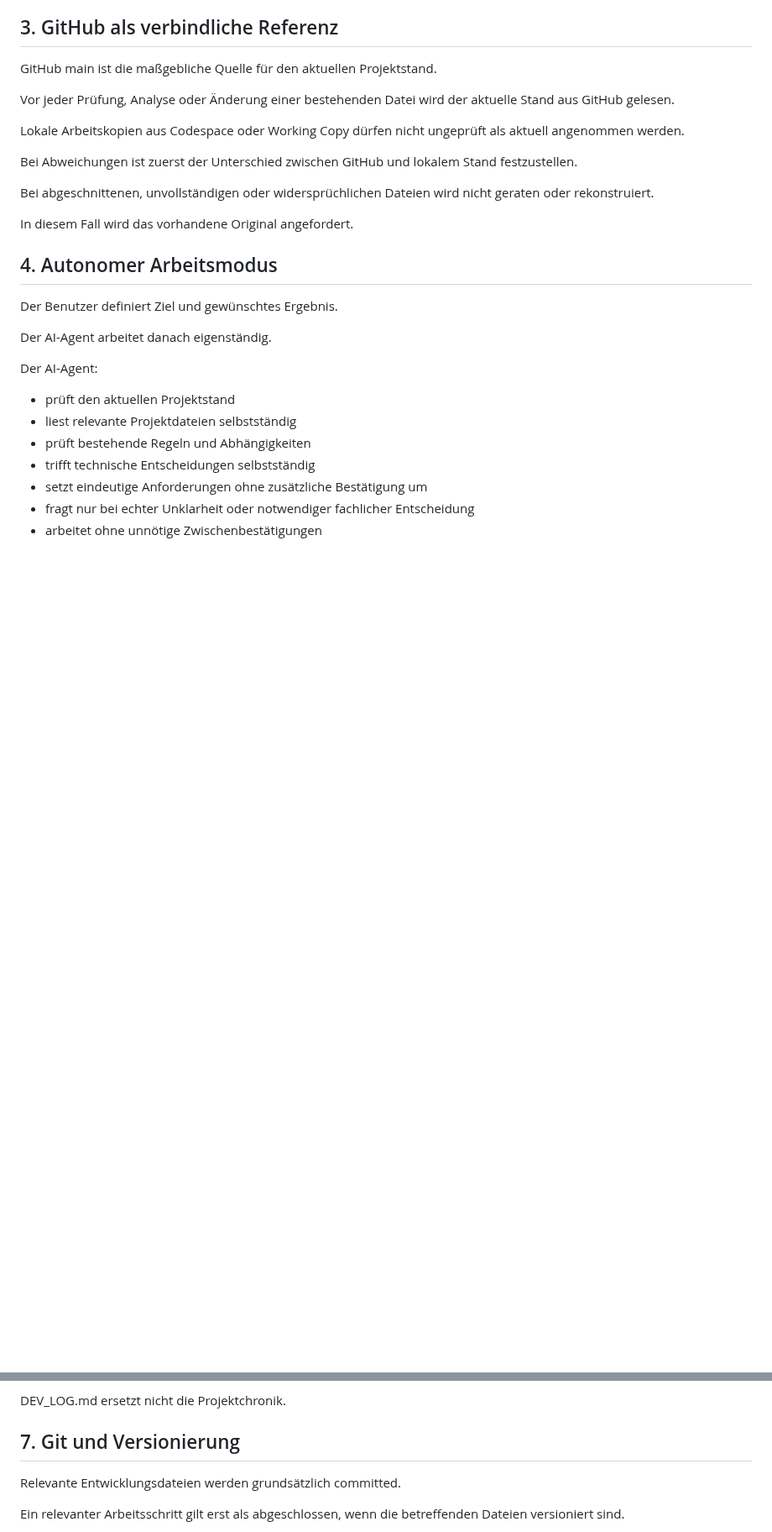
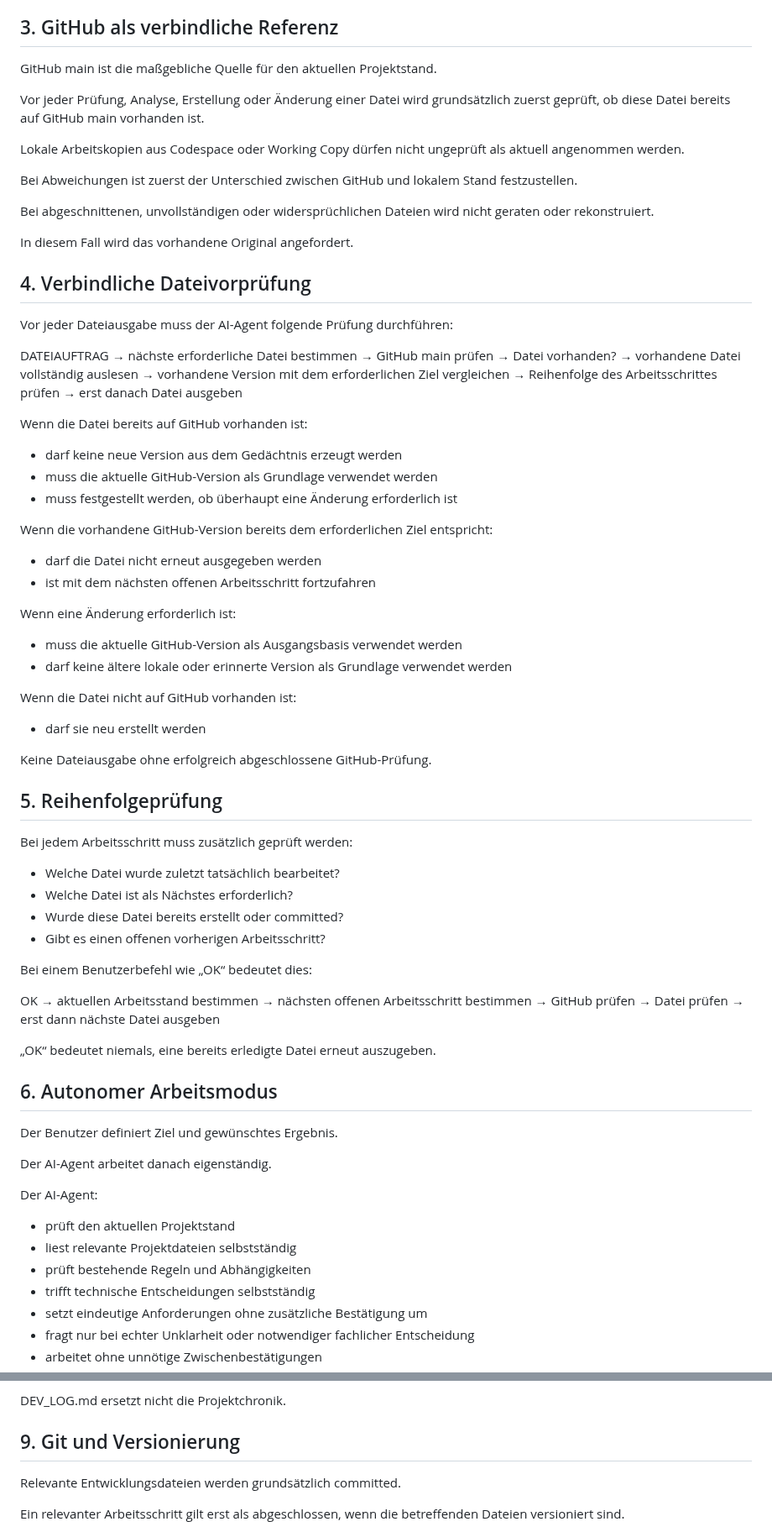
Before and after one commit to El-Ninjo1965/CatchTrack-V.1.0, a Markdown page: RULES.md, 2 parts joined by grey strips. Shown at 84% size. GitHub-like rendering; blank space fills up the shorter version.

```diff
--- a/RULES.md
+++ b/RULES.md
@@ -40,7 +40,7 @@ Eine Änderung kann ausschließlich durch eine bewusste Projektentscheidung des
 
 GitHub main ist die maßgebliche Quelle für den aktuellen Projektstand.
 
-Vor jeder Prüfung, Analyse oder Änderung einer bestehenden Datei wird der aktuelle Stand aus GitHub gelesen.
+Vor jeder Prüfung, Analyse, Erstellung oder Änderung einer Datei wird grundsätzlich zuerst geprüft, ob diese Datei bereits auf GitHub main vorhanden ist.
 
 Lokale Arbeitskopien aus Codespace oder Working Copy dürfen nicht ungeprüft als aktuell angenommen werden.
 
@@ -50,7 +50,62 @@ Bei abgeschnittenen, unvollständigen oder widersprüchlichen Dateien wird nicht
 
 In diesem Fall wird das vorhandene Original angefordert.
 
-## 4. Autonomer Arbeitsmodus
+## 4. Verbindliche Dateivorprüfung
+
+Vor jeder Dateiausgabe muss der AI-Agent folgende Prüfung durchführen:
+
+DATEIAUFTRAG
+→ nächste erforderliche Datei bestimmen
+→ GitHub main prüfen
+→ Datei vorhanden?
+→ vorhandene Datei vollständig auslesen
+→ vorhandene Version mit dem erforderlichen Ziel vergleichen
+→ Reihenfolge des Arbeitsschrittes prüfen
+→ erst danach Datei ausgeben
+
+Wenn die Datei bereits auf GitHub vorhanden ist:
+
+* darf keine neue Version aus dem Gedächtnis erzeugt werden
+* muss die aktuelle GitHub-Version als Grundlage verwendet werden
+* muss festgestellt werden, ob überhaupt eine Änderung erforderlich ist
+
+Wenn die vorhandene GitHub-Version bereits dem erforderlichen Ziel entspricht:
+
+* darf die Datei nicht erneut ausgegeben werden
+* ist mit dem nächsten offenen Arbeitsschritt fortzufahren
+
+Wenn eine Änderung erforderlich ist:
+
+* muss die aktuelle GitHub-Version als Ausgangsbasis verwendet werden
+* darf keine ältere lokale oder erinnerte Version als Grundlage verwendet werden
+
+Wenn die Datei nicht auf GitHub vorhanden ist:
+
+* darf sie neu erstellt werden
+
+Keine Dateiausgabe ohne erfolgreich abgeschlossene GitHub-Prüfung.
+
+## 5. Reihenfolgeprüfung
+
+Bei jedem Arbeitsschritt muss zusätzlich geprüft werden:
+
+* Welche Datei wurde zuletzt tatsächlich bearbeitet?
+* Welche Datei ist als Nächstes erforderlich?
+* Wurde diese Datei bereits erstellt oder committed?
+* Gibt es einen offenen vorherigen Arbeitsschritt?
+
+Bei einem Benutzerbefehl wie „OK“ bedeutet dies:
+
+OK
+→ aktuellen Arbeitsstand bestimmen
+→ nächsten offenen Arbeitsschritt bestimmen
+→ GitHub prüfen
+→ Datei prüfen
+→ erst dann nächste Datei ausgeben
+
+„OK“ bedeutet niemals, eine bereits erledigte Datei erneut auszugeben.
+
+## 6. Autonomer Arbeitsmodus
 
 Der Benutzer definiert Ziel und gewünschtes Ergebnis.
 
@@ -107,7 +162,7 @@ Dazu gehören insbesondere:
 
 DEV_LOG.md ersetzt nicht die Projektchronik.
 
-## 7. Git und Versionierung
+## 9. Git und Versionierung
 
 Relevante Entwicklungsdateien werden grundsätzlich committed.
 
```
Also changed, not shown: other parts of RULES.md (+37 -28 lines).
